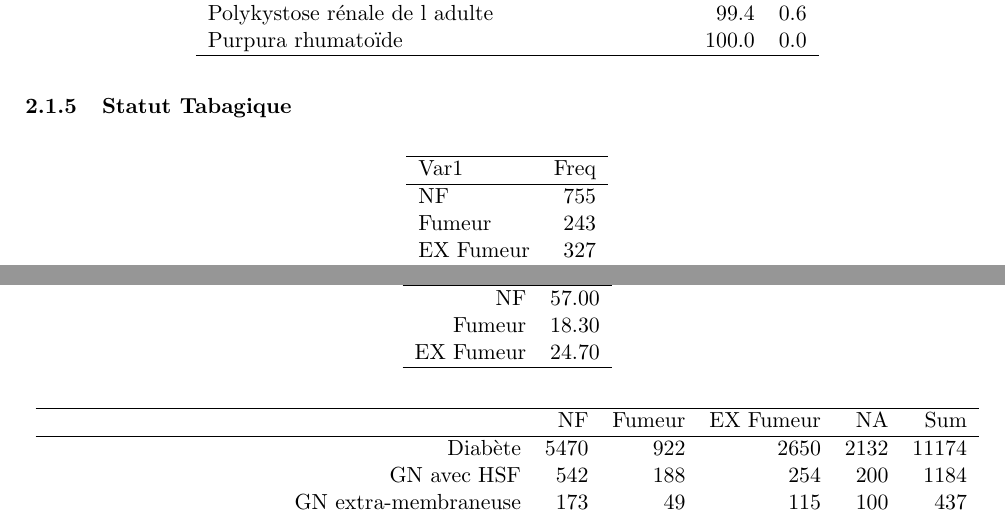
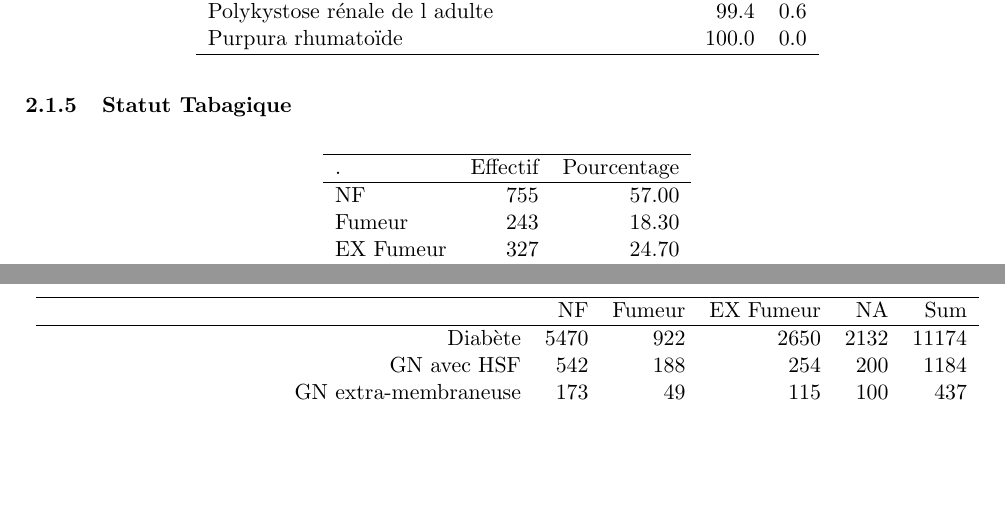
Before and after one commit to Rodin67/2016-11-IgA-IRC, a LaTeX document (IRC_Latex.tex): two parts of pages 17 and 18 of 29, joined at a grey line, cut so that both start at the same text, the shorter picture padded with empty space. Compiled offline with pdfLaTeX.

Commit message:
Sauvegarde avant allègement

```diff
--- a/IRC_Latex.tex
+++ b/IRC_Latex.tex
@@ -1439,38 +1441,24 @@ GN membrano-proliférative type 2, dépôts denses & 92.6 & 7.4 \\
     \subsubsection{Statut Tabagique}
 
 % latex table generated in R 3.3.2 by xtable 1.8-2 package
-% Mon Feb 06 11:38:56 2017
+% Mon Feb 06 14:44:02 2017
 \begin{table}[ht]
 \centering
-\begin{tabular}{lr}
-  \hline
-Var1 & Freq \\
-  \hline
-NF & 755 \\
-  Fumeur & 243 \\
-  EX Fumeur & 327 \\
-   & 395 \\
-   \hline
-\end{tabular}
-\end{table}
-% latex table generated in R 3.3.2 by xtable 1.8-2 package
-% Mon Feb 06 11:38:56 2017
-\begin{table}[ht]
-\centering
-\begin{tabular}{rr}
-  \hline
- & V1 \\
-  \hline
-NF & 57.00 \\
-  Fumeur & 18.30 \\
-  EX Fumeur & 24.70 \\
-   \hline
-\end{tabular}
-\end{table}
-
-
-% latex table generated in R 3.3.2 by xtable 1.8-2 package
-% Mon Feb 06 11:38:57 2017
+\begin{tabular}{lrr}
+  \hline
+. & Effectif & Pourcentage \\
+  \hline
+NF & 755 & 57.00 \\
+  Fumeur & 243 & 18.30 \\
+  EX Fumeur & 327 & 24.70 \\
+   & 395 &  \\
+   \hline
+\end{tabular}
+\end{table}
+
+
+% latex table generated in R 3.3.2 by xtable 1.8-2 package
+% Mon Feb 06 12:40:45 2017
 \begin{table}[H]
 \centering
 \begin{tabular}{rrrrrr}
```
Also changed, not shown: IRC_Latex-concordance.tex (+5 -5 lines), IRC_Latex.pdf, IRC_Latex.tex (248 more changed lines), 4 other files.
